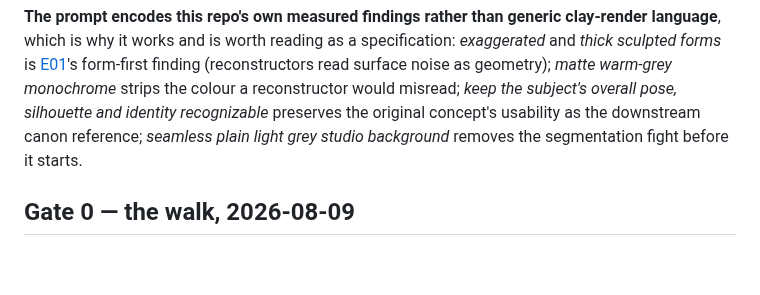
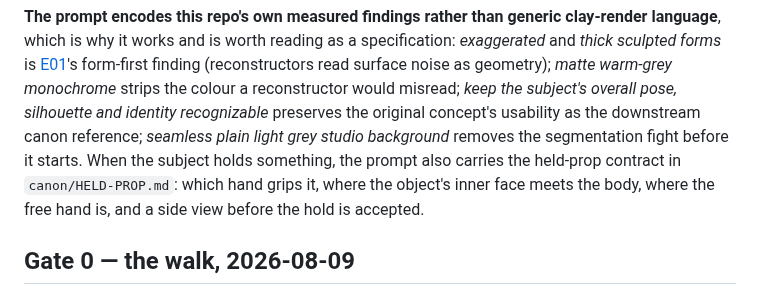
Before and after one commit to mcp-tool-shop-org/facet, a Markdown page: docs/concept-prep.md, the part around the change. Rendered like a GitHub page; blank space fills up the shorter version.

```diff
--- a/docs/concept-prep.md
+++ b/docs/concept-prep.md
@@ -63,7 +63,10 @@ form-first finding (reconstructors read surface noise as geometry); *matte warm-
 monochrome* strips the colour a reconstructor would misread; *keep the subject's overall
 pose, silhouette and identity recognizable* preserves the original concept's usability as
 the downstream canon reference; *seamless plain light grey studio background* removes the
-segmentation fight before it starts.
+segmentation fight before it starts. When the subject holds something, the
+prompt also carries the held-prop contract in `canon/HELD-PROP.md`: which
+hand grips it, where the object's inner face meets the body, where the free
+hand is, and a side view before the hold is accepted.
 
 ## Gate 0 — the walk, 2026-08-09
 
```
Also changed, not shown: canon/HELD-PROP.md (added, +16 -0 lines).
